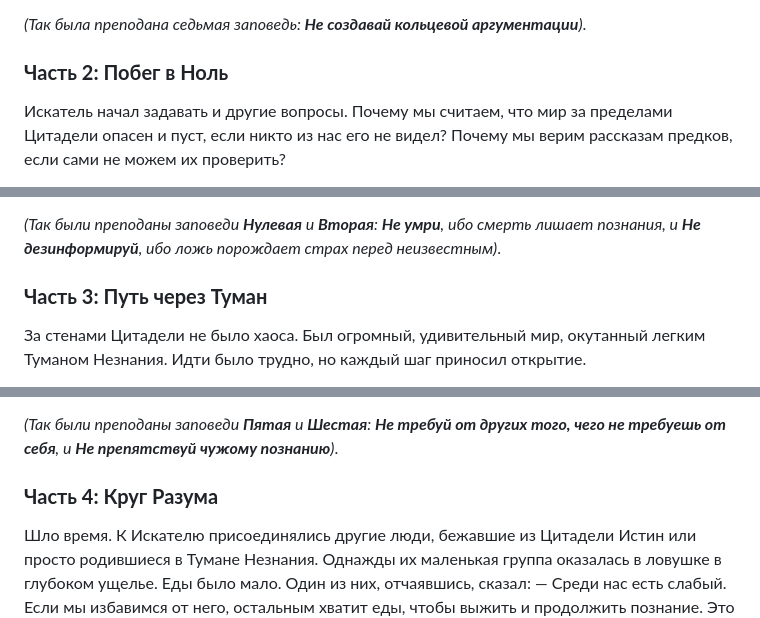
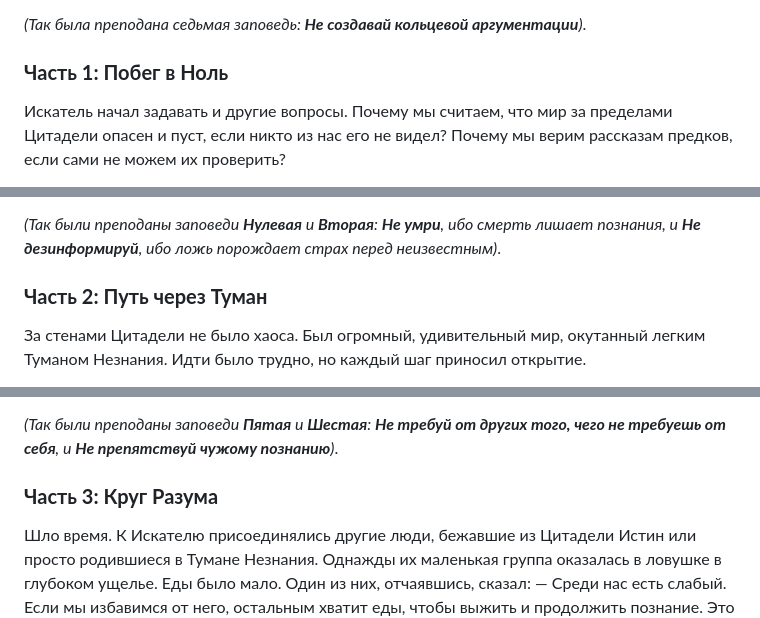
Before and after one commit to nullianism/nullianism, a Markdown page: docs/ru/STORIES.md, 3 parts joined by grey strips. Drawn GitHub-style.

```diff
--- a/docs/ru/STORIES.md
+++ b/docs/ru/STORIES.md
@@ -19,7 +19,7 @@
 
 *(Так была преподана седьмая заповедь: **Не создавай кольцевой аргументации**)*.
 
-### **Часть 2: Побег в Ноль**
+### **Часть 1: Побег в Ноль**
 
 Искатель начал задавать и другие вопросы. Почему мы считаем, что мир за пределами Цитадели опасен и пуст, если никто из нас его не видел? Почему мы верим рассказам предков, если сами не можем их проверить?
 
@@ -36,7 +36,7 @@
 
 *(Так были преподаны заповеди **Нулевая** и **Вторая**: **Не умри**, ибо смерть лишает познания, и **Не дезинформируй**, ибо ложь порождает страх перед неизвестным)*.
 
-### **Часть 3: Путь через Туман**
+### **Часть 2: Путь через Туман**
 
 За стенами Цитадели не было хаоса. Был огромный, удивительный мир, окутанный легким Туманом Незнания. Идти было трудно, но каждый шаг приносил открытие.
 
@@ -58,7 +58,7 @@
 
 *(Так были преподаны заповеди **Пятая** и **Шестая**: **Не требуй от других того, чего не требуешь от себя**, и **Не препятствуй чужому познанию**)*.
 
-### **Часть 4: Круг Разума**
+### **Часть 3: Круг Разума**
 
 Шло время. К Искателю присоединялись другие люди, бежавшие из Цитадели Истин или просто родившиеся в Тумане Незнания. Однажды их маленькая группа оказалась в ловушке в глубоком ущелье. Еды было мало. Один из них, отчаявшись, сказал:
 — Среди нас есть слабый. Если мы избавимся от него, остальным хватит еды, чтобы выжить и продолжить познание. Это логично.
```
Also changed, not shown: other parts of docs/ru/STORIES.md (+11 -11 lines).
